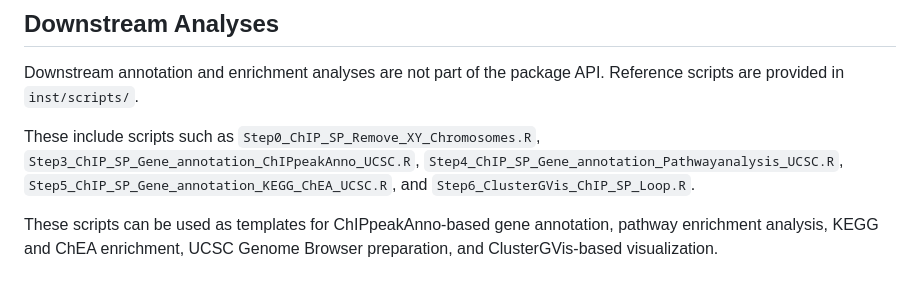
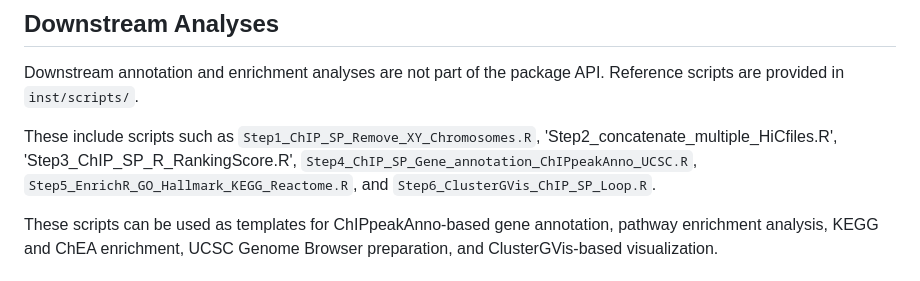
Before and after one commit to Lattesnow/ChIP_SP, a Markdown page: README.md, the part around the change. Drawn GitHub-style.

```diff
--- a/README.md
+++ b/README.md
@@ -112,7 +112,7 @@ chipsp_results <- chipSPLink(
 
 Downstream annotation and enrichment analyses are not part of the package API. Reference scripts are provided in `inst/scripts/`.
 
-These include scripts such as `Step0_ChIP_SP_Remove_XY_Chromosomes.R`, `Step3_ChIP_SP_Gene_annotation_ChIPpeakAnno_UCSC.R`, `Step4_ChIP_SP_Gene_annotation_Pathwayanalysis_UCSC.R`, `Step5_ChIP_SP_Gene_annotation_KEGG_ChEA_UCSC.R`, and `Step6_ClusterGVis_ChIP_SP_Loop.R`.
+These include scripts such as `Step1_ChIP_SP_Remove_XY_Chromosomes.R`, 'Step2_concatenate_multiple_HiCfiles.R', 'Step3_ChIP_SP_R_RankingScore.R', `Step4_ChIP_SP_Gene_annotation_ChIPpeakAnno_UCSC.R`, `Step5_EnrichR_GO_Hallmark_KEGG_Reactome.R`, and `Step6_ClusterGVis_ChIP_SP_Loop.R`.
 
 These scripts can be used as templates for ChIPpeakAnno-based gene annotation, pathway enrichment analysis, KEGG and ChEA enrichment, UCSC Genome Browser preparation, and ClusterGVis-based visualization.
 
```
